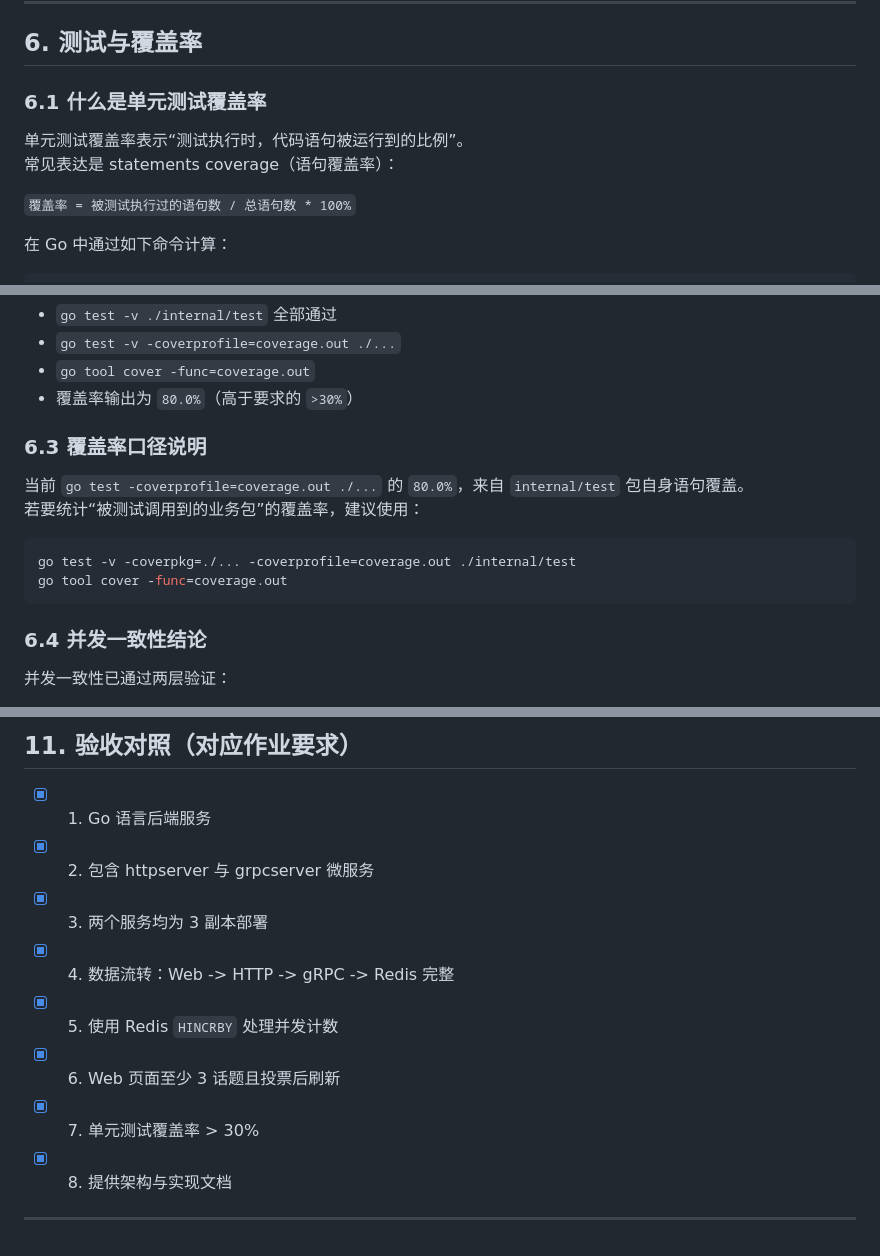
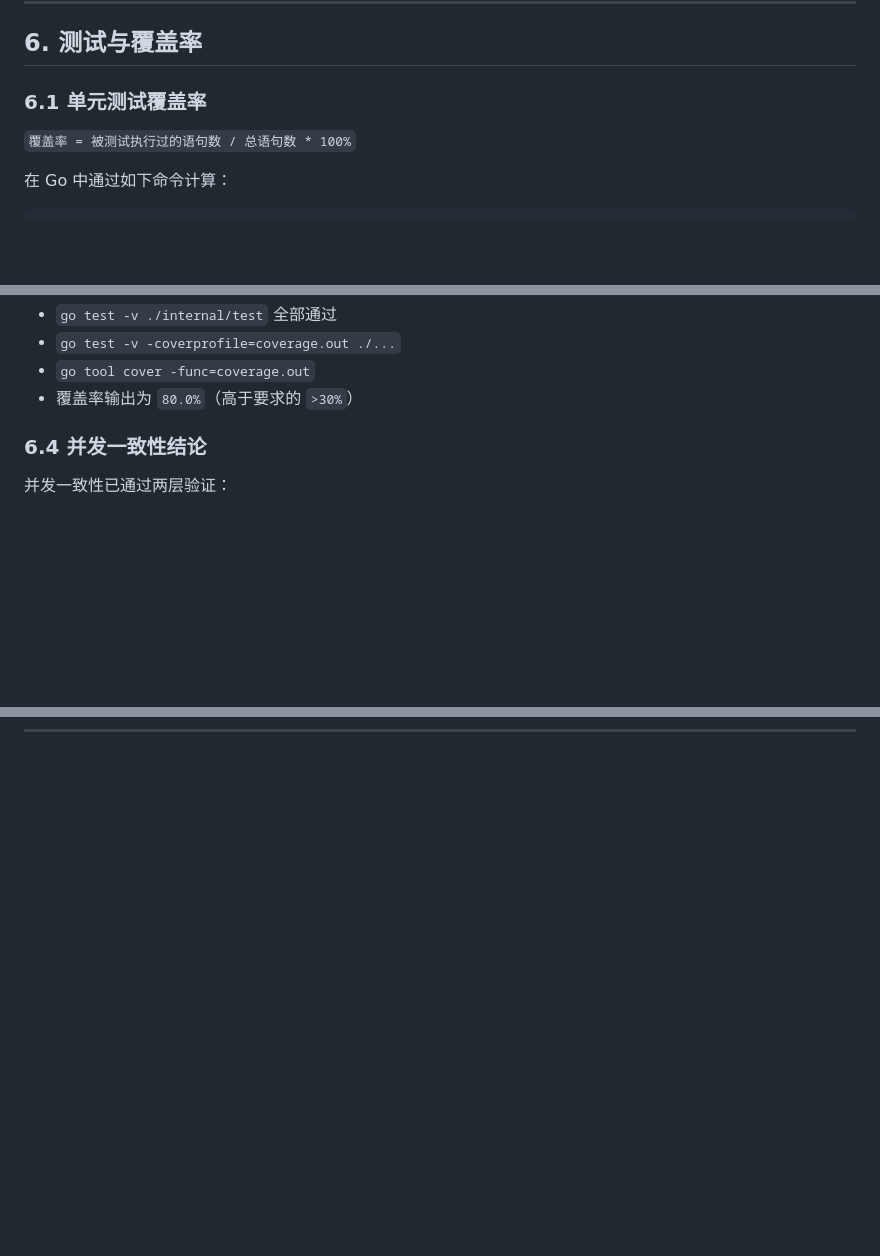
Before and after one commit to ZhENgHtIAn/voting-system, a Markdown page: README.md, 3 parts joined by grey strips. Rendered like a GitHub page; blank space fills up the shorter version.

````diff
--- a/README.md
+++ b/README.md
@@ -155,10 +155,7 @@ voting-system/
 
 ## 6. 测试与覆盖率
 
-### 6.1 什么是单元测试覆盖率
-
-单元测试覆盖率表示“测试执行时，代码语句被运行到的比例”。
-常见表达是 statements coverage（语句覆盖率）：
+### 6.1 单元测试覆盖率
 
 `覆盖率 = 被测试执行过的语句数 / 总语句数 * 100%`
 
@@ -191,15 +188,6 @@ go tool cover -func=coverage.out
 - `go tool cover -func=coverage.out`
 - 覆盖率输出为 `80.0%`（高于要求的 `>30%`）
 
-### 6.3 覆盖率口径说明
-
-当前 `go test -coverprofile=coverage.out ./...` 的 `80.0%`，来自 `internal/test` 包自身语句覆盖。
-若要统计“被测试调用到的业务包”的覆盖率，建议使用：
-
-```bash
-go test -v -coverpkg=./... -coverprofile=coverage.out ./internal/test
-go tool cover -func=coverage.out
-```
 
 ### 6.4 并发一致性结论
 
@@ -522,12 +356,0 @@ curl -s -X POST http://$MINIKUBE_IP:30080/api/vote \
-## 11. 验收对照（对应作业要求）
-
-- [x] 1. Go 语言后端服务
-- [x] 2. 包含 httpserver 与 grpcserver 微服务
-- [x] 3. 两个服务均为 3 副本部署
-- [x] 4. 数据流转：Web -> HTTP -> gRPC -> Redis 完整
-- [x] 5. 使用 Redis `HINCRBY` 处理并发计数
-- [x] 6. Web 页面至少 3 话题且投票后刷新
-- [x] 7. 单元测试覆盖率 > 30%
-- [x] 8. 提供架构与实现文档
-
----
````
Also changed, not shown: other parts of README.md (+12 -165 lines), document.md (deleted, +0 -402 lines).
